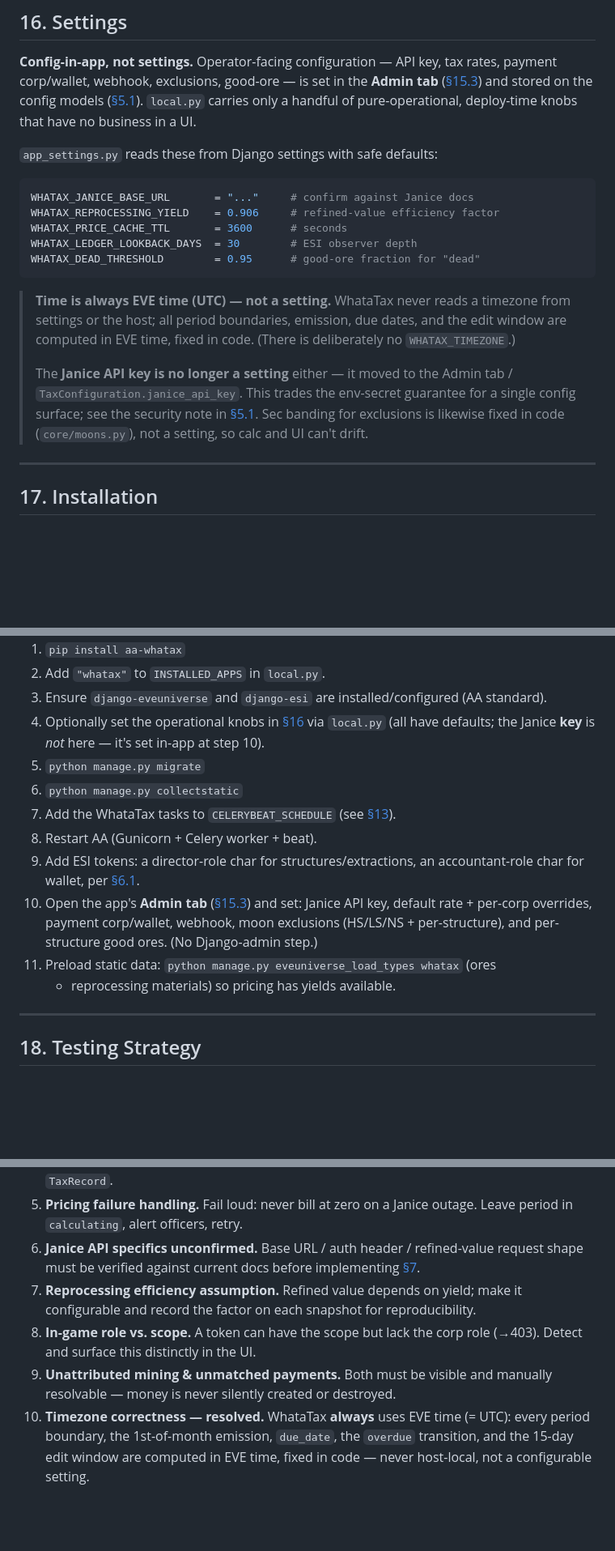
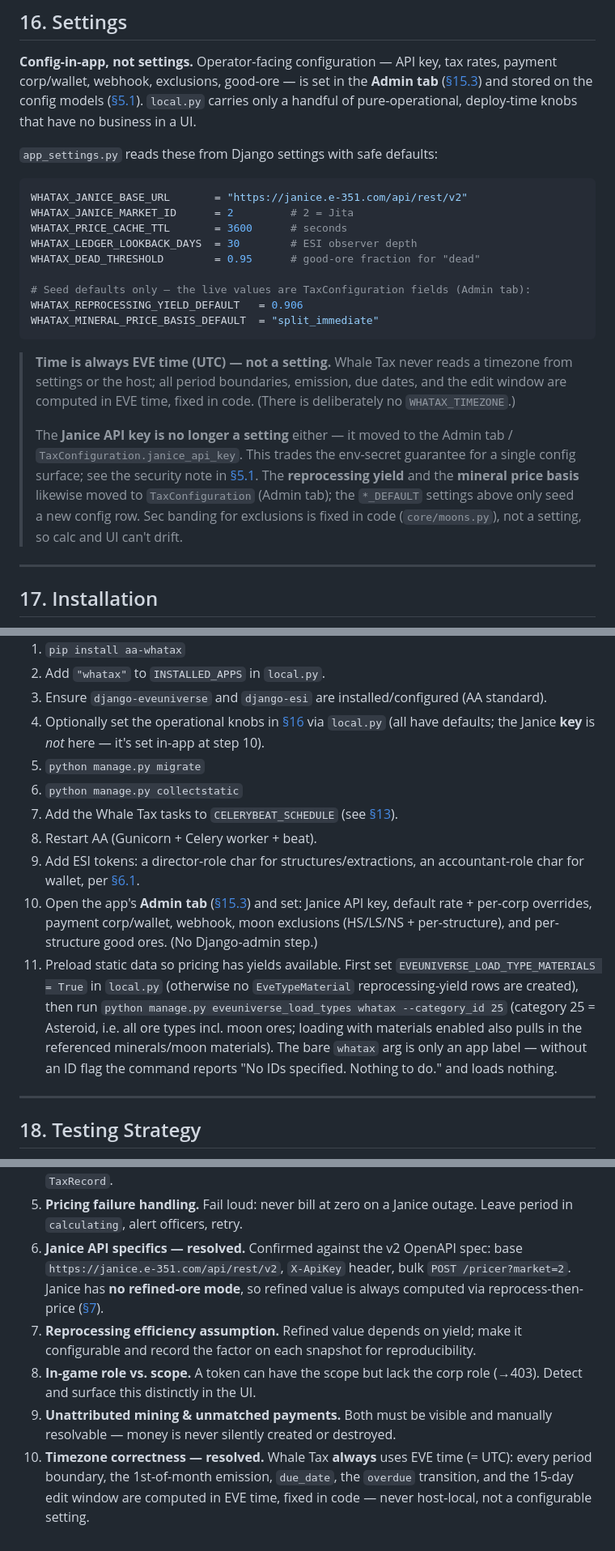
Before and after one commit to MrAkaki/aa-whatax, a Markdown page: TECHNICAL.md, 3 parts joined by grey strips. Shown at 81% size. GitHub-like rendering; blank space fills up the shorter version.

````diff
--- a/TECHNICAL.md
+++ b/TECHNICAL.md
@@ -920,14 +941,18 @@ a handful of pure-operational, deploy-time knobs that have no business in a UI.
 `app_settings.py` reads these from Django settings with safe defaults:
 
 ```python
-WHATAX_JANICE_BASE_URL       = "..."     # confirm against Janice docs
-WHATAX_REPROCESSING_YIELD    = 0.906     # refined-value efficiency factor
+WHATAX_JANICE_BASE_URL       = "https://janice.e-351.com/api/rest/v2"
+WHATAX_JANICE_MARKET_ID      = 2         # 2 = Jita
 WHATAX_PRICE_CACHE_TTL       = 3600      # seconds
 WHATAX_LEDGER_LOOKBACK_DAYS  = 30        # ESI observer depth
 WHATAX_DEAD_THRESHOLD        = 0.95      # good-ore fraction for "dead"
+
+# Seed defaults only — the live values are TaxConfiguration fields (Admin tab):
+WHATAX_REPROCESSING_YIELD_DEFAULT   = 0.906
+WHATAX_MINERAL_PRICE_BASIS_DEFAULT  = "split_immediate"
 ```
 
-> **Time is always EVE time (UTC) — not a setting.** WhataTax never reads a
+> **Time is always EVE time (UTC) — not a setting.** Whale Tax never reads a
 > timezone from settings or the host; all period boundaries, emission, due dates,
 > and the edit window are computed in EVE time, fixed in code. (There is
 > deliberately no `WHATAX_TIMEZONE`.)
@@ -935,8 +960,10 @@ WHATAX_DEAD_THRESHOLD        = 0.95      # good-ore fraction for "dead"
 > The **Janice API key is no longer a setting** either — it moved to the Admin
 > tab / `TaxConfiguration.janice_api_key`. This trades the env-secret guarantee
 > for a single config surface; see the security note in [§5.1](#51-configuration).
-> Sec banding for exclusions is likewise fixed in code (`core/moons.py`), not a
-> setting, so calc and UI can't drift.
+> The **reprocessing yield** and the **mineral price basis** likewise moved to
+> `TaxConfiguration` (Admin tab); the `*_DEFAULT` settings above only seed a new
+> config row. Sec banding for exclusions is fixed in code (`core/moons.py`), not
+> a setting, so calc and UI can't drift.
 
 ---
 
@@ -953,7 +980,7 @@ Operator-facing (for README, summarized here):
    step 10).
 5. `python manage.py migrate`
 6. `python manage.py collectstatic`
-7. Add the WhataTax tasks to `CELERYBEAT_SCHEDULE` (see [§13](#13-scheduled-tasks-celery-beat)).
+7. Add the Whale Tax tasks to `CELERYBEAT_SCHEDULE` (see [§13](#13-scheduled-tasks-celery-beat)).
 8. Restart AA (Gunicorn + Celery worker + beat).
 9. Add ESI tokens: a director-role char for structures/extractions, an
    accountant-role char for wallet, per [§6.1](#61-required-scopes).
@@ -961,8 +988,14 @@ Operator-facing (for README, summarized here):
     and set: Janice API key, default rate + per-corp overrides, payment
     corp/wallet, webhook, moon exclusions (HS/LS/NS + per-structure), and
     per-structure good ores. (No Django-admin step.)
-11. Preload static data: `python manage.py eveuniverse_load_types whatax` (ores
-    + reprocessing materials) so pricing has yields available.
+11. Preload static data so pricing has yields available. First set
+    `EVEUNIVERSE_LOAD_TYPE_MATERIALS = True` in `local.py` (otherwise no
+    `EveTypeMaterial` reprocessing-yield rows are created), then run
+    `python manage.py eveuniverse_load_types whatax --category_id 25` (category 25
+    = Asteroid, i.e. all ore types incl. moon ores; loading with materials enabled
+    also pulls in the referenced minerals/moon materials). The bare `whatax` arg
+    is only an app label — without an ID flag the command reports "No IDs
+    specified. Nothing to do." and loads nothing.
 
 ---
 
@@ -1012,9 +1045,10 @@ Carried forward from RESEARCH.md, with technical positions:
    correction must be a manual officer override on the `TaxRecord`.
 5. **Pricing failure handling.** Fail loud: never bill at zero on a Janice
    outage. Leave period in `calculating`, alert officers, retry.
-6. **Janice API specifics unconfirmed.** Base URL / auth header / refined-value
-   request shape must be verified against current docs before implementing
-   [§7](#7-pricing-service-janice).
+6. **Janice API specifics — resolved.** Confirmed against the v2 OpenAPI spec:
+   base `https://janice.e-351.com/api/rest/v2`, `X-ApiKey` header, bulk
+   `POST /pricer?market=2`. Janice has **no refined-ore mode**, so refined value
+   is always computed via reprocess-then-price ([§7](#7-pricing-service-janice)).
 7. **Reprocessing efficiency assumption.** Refined value depends on yield;
    make it configurable and record the factor on each snapshot for
    reproducibility.
@@ -1022,7 +1056,7 @@ Carried forward from RESEARCH.md, with technical positions:
    (→403). Detect and surface this distinctly in the UI.
 9. **Unattributed mining & unmatched payments.** Both must be visible and
    manually resolvable — money is never silently created or destroyed.
-10. **Timezone correctness — resolved.** WhataTax **always** uses EVE time
+10. **Timezone correctness — resolved.** Whale Tax **always** uses EVE time
     (= UTC): every period boundary, the 1st-of-month emission, `due_date`, the
     `overdue` transition, and the 15-day edit window are computed in EVE time,
     fixed in code — never host-local, not a configurable setting.
````
Also changed, not shown: other parts of TECHNICAL.md (+43 -22 lines), RESEARCH.md (+1 -1 lines).
